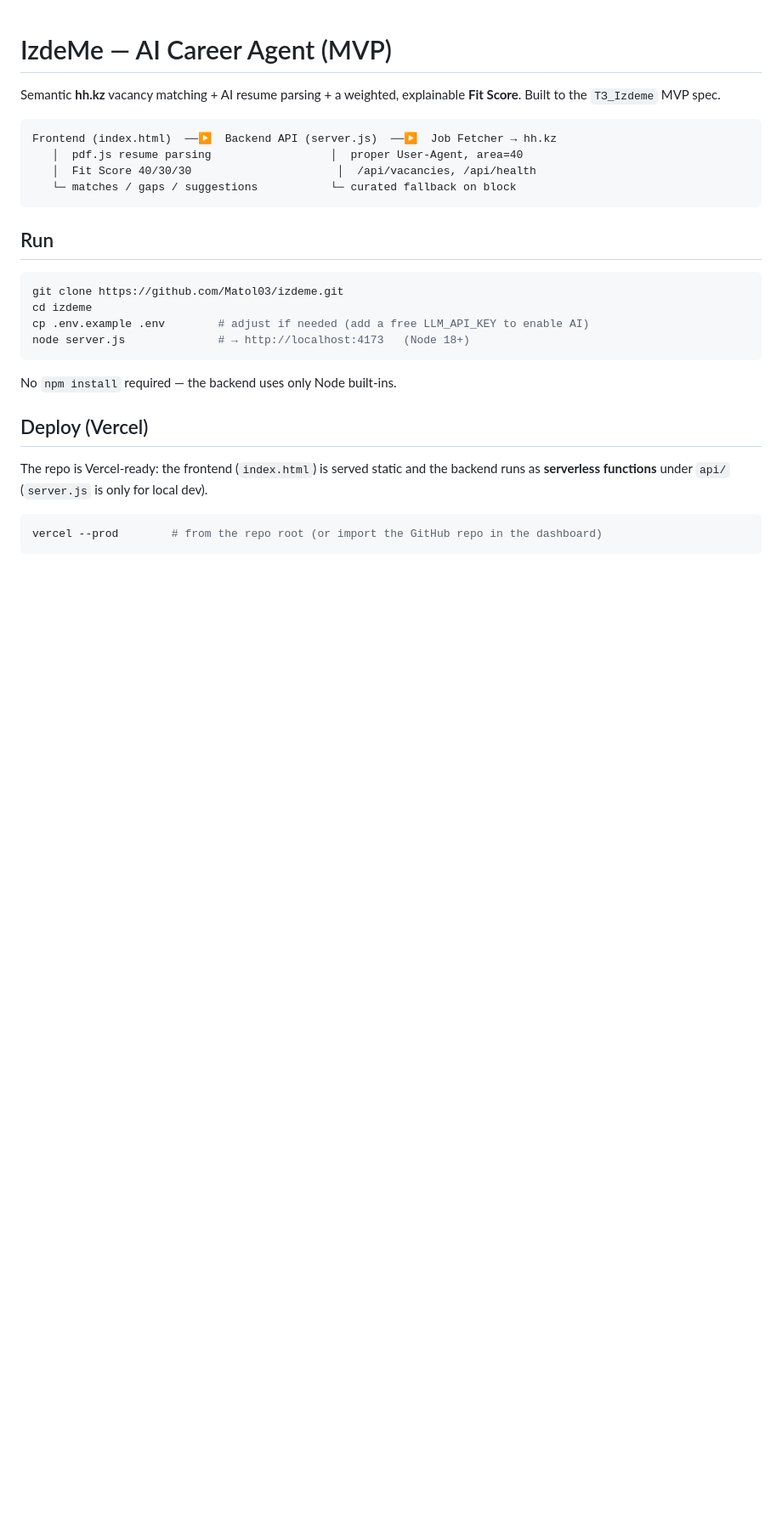
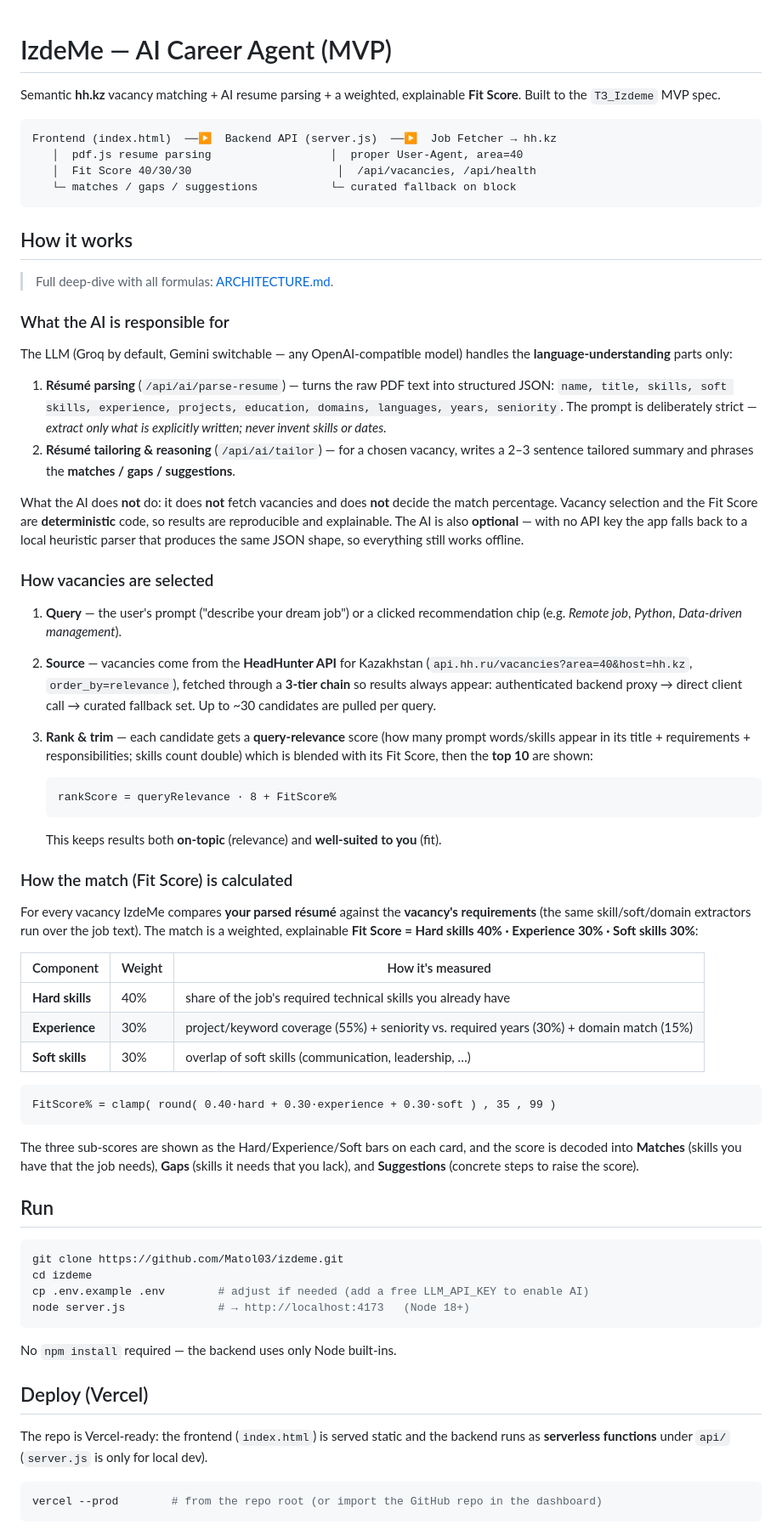
Before and after one commit to Matol03/izdeme, a Markdown page: README.md, the part around one of its changes. Shown at 85% size. Rendered like a GitHub page; blank space fills up the shorter version.

Commit message:
docs: README — explain AI responsibilities, vacancy selection, and match scoring
Add a "How it works" section: what the LLM does (parsing + tailoring, optional),
how vacancies are fetched/ranked (hh.kz + relevance·8 + Fit% → top 10), and the
Fit Score formula (Hard 40 / Experience 30 / Soft 30).

Co-Authored-By: Claude Opus 4.8 <noreply@anthropic.com>

````diff
--- a/README.md
+++ b/README.md
@@ -9,6 +9,66 @@ Frontend (index.html)  ──▶  Backend API (server.js)  ──▶  Job Fetche
    │  Fit Score 40/30/30                      │  /api/vacancies, /api/health
    └─ matches / gaps / suggestions           └─ curated fallback on block
 ```
+
+## How it works
+
+> Full deep-dive with all formulas: [ARCHITECTURE.md](ARCHITECTURE.md).
+
+### What the AI is responsible for
+
+The LLM (Groq by default, Gemini switchable — any OpenAI-compatible model) handles the
+**language-understanding** parts only:
+
+1. **Résumé parsing** (`/api/ai/parse-resume`) — turns the raw PDF text into structured
+   JSON: `name, title, skills, soft skills, experience, projects, education, domains,
+   languages, years, seniority`. The prompt is deliberately strict — *extract only what
+   is explicitly written; never invent skills or dates.*
+2. **Résumé tailoring & reasoning** (`/api/ai/tailor`) — for a chosen vacancy, writes a
+   2–3 sentence tailored summary and phrases the **matches / gaps / suggestions**.
+
+What the AI does **not** do: it does **not** fetch vacancies and does **not** decide the
+match percentage. Vacancy selection and the Fit Score are **deterministic** code, so
+results are reproducible and explainable. The AI is also **optional** — with no API key
+the app falls back to a local heuristic parser that produces the same JSON shape, so
+everything still works offline.
+
+### How vacancies are selected
+
+1. **Query** — the user's prompt ("describe your dream job") or a clicked recommendation
+   chip (e.g. *Remote job*, *Python*, *Data-driven management*).
+2. **Source** — vacancies come from the **HeadHunter API** for Kazakhstan
+   (`api.hh.ru/vacancies?area=40&host=hh.kz`, `order_by=relevance`), fetched through a
+   **3-tier chain** so results always appear: authenticated backend proxy → direct
+   client call → curated fallback set. Up to ~30 candidates are pulled per query.
+3. **Rank & trim** — each candidate gets a **query-relevance** score (how many prompt
+   words/skills appear in its title + requirements + responsibilities; skills count
+   double) which is blended with its Fit Score, then the **top 10** are shown:
+
+   ```
+   rankScore = queryRelevance · 8 + FitScore%
+   ```
+
+   This keeps results both **on-topic** (relevance) and **well-suited to you** (fit).
+
+### How the match (Fit Score) is calculated
+
+For every vacancy IzdeMe compares **your parsed résumé** against the **vacancy's
+requirements** (the same skill/soft/domain extractors run over the job text). The match
+is a weighted, explainable **Fit Score = Hard skills 40% · Experience 30% · Soft skills 30%**:
+
+| Component | Weight | How it's measured |
+|---|---|---|
+| **Hard skills** | 40% | share of the job's required technical skills you already have |
+| **Experience** | 30% | project/keyword coverage (55%) + seniority vs. required years (30%) + domain match (15%) |
+| **Soft skills** | 30% | overlap of soft skills (communication, leadership, …) |
+
+```
+FitScore% = clamp( round( 0.40·hard + 0.30·experience + 0.30·soft ) , 35 , 99 )
+```
+
+The three sub-scores are shown as the Hard/Experience/Soft bars on each card, and the
+score is decoded into **Matches** (skills you have that the job needs), **Gaps** (skills
+it needs that you lack), and **Suggestions** (concrete steps to raise the score).
 
 ## Run
 
````
Also changed, not shown: other parts of README.md (+3 -1 lines).
